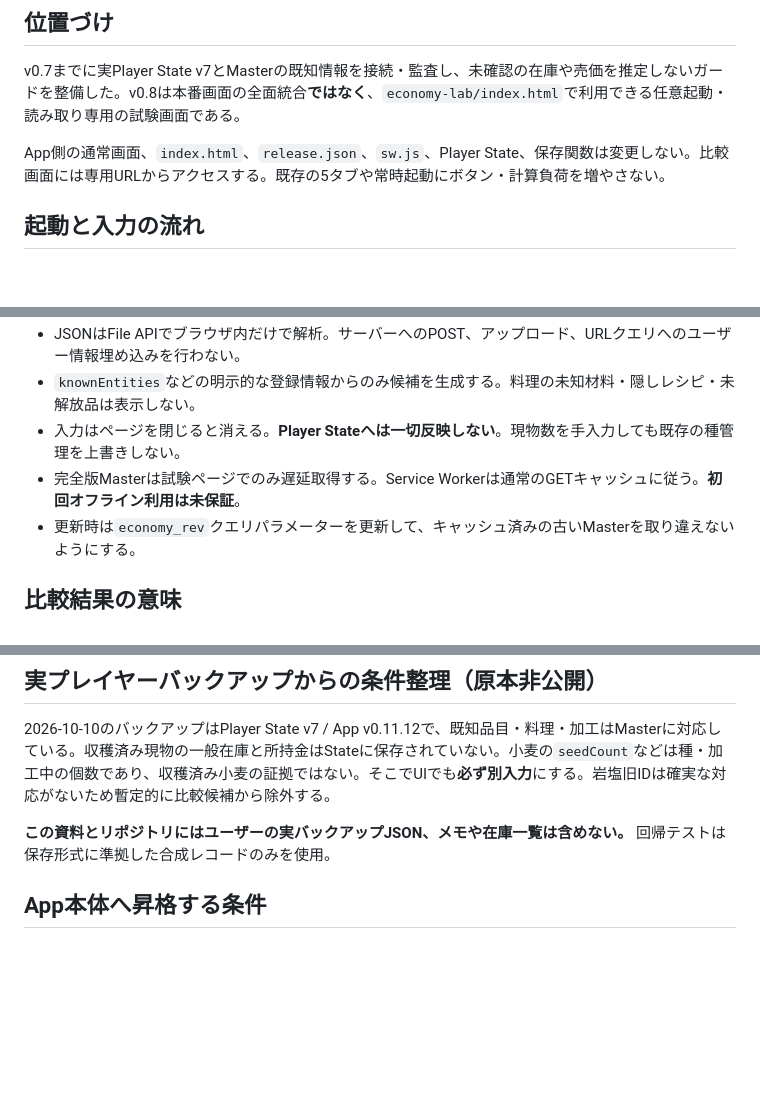
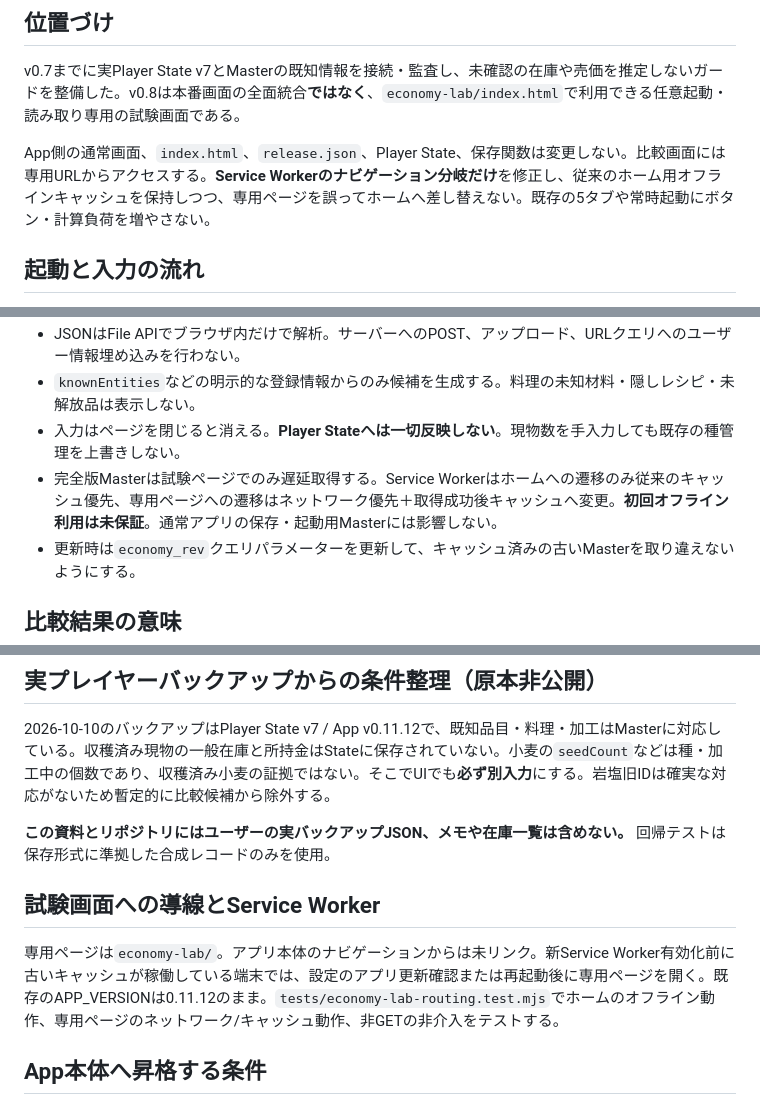
Before and after one commit to taka-0223/grand-bazaar-companion, a Markdown page: docs/known-economy-app-pilot-v08.md, 3 parts joined by grey strips. Drawn GitHub-style; blank space fills up the shorter version.

Commit message:
docs(economy): document SW routing fix required for auxiliary pilot

```diff
--- a/docs/known-economy-app-pilot-v08.md
+++ b/docs/known-economy-app-pilot-v08.md
@@ -4,7 +4,7 @@
 
 v0.7までに実Player State v7とMasterの既知情報を接続・監査し、未確認の在庫や売価を推定しないガードを整備した。v0.8は本番画面の全面統合**ではなく**、`economy-lab/index.html`で利用できる任意起動・読み取り専用の試験画面である。
 
-App側の通常画面、`index.html`、`release.json`、`sw.js`、Player State、保存関数は変更しない。比較画面には専用URLからアクセスする。既存の5タブや常時起動にボタン・計算負荷を増やさない。
+App側の通常画面、`index.html`、`release.json`、Player State、保存関数は変更しない。比較画面には専用URLからアクセスする。**Service Workerのナビゲーション分岐だけ**を修正し、従来のホーム用オフラインキャッシュを保持しつつ、専用ページを誤ってホームへ差し替えない。既存の5タブや常時起動にボタン・計算負荷を増やさない。
 
 ## 起動と入力の流れ
 
@@ -21,7 +21,7 @@ App側の通常画面、`index.html`、`release.json`、`sw.js`、Player State
 - JSONはFile APIでブラウザ内だけで解析。サーバーへのPOST、アップロード、URLクエリへのユーザー情報埋め込みを行わない。
 - `knownEntities`などの明示的な登録情報からのみ候補を生成する。料理の未知材料・隠しレシピ・未解放品は表示しない。
 - 入力はページを閉じると消える。**Player Stateへは一切反映しない**。現物数を手入力しても既存の種管理を上書きしない。
-- 完全版Masterは試験ページでのみ遅延取得する。Service Workerは通常のGETキャッシュに従う。**初回オフライン利用は未保証**。
+- 完全版Masterは試験ページでのみ遅延取得する。Service Workerはホームへの遷移のみ従来のキャッシュ優先、専用ページへの遷移はネットワーク優先＋取得成功後キャッシュへ変更。**初回オフライン利用は未保証**。通常アプリの保存・起動用Masterには影響しない。
 - 更新時は`economy_rev`クエリパラメーターを更新して、キャッシュ済みの古いMasterを取り違えないようにする。
 
 ## 比較結果の意味
@@ -36,6 +36,10 @@ App側の通常画面、`index.html`、`release.json`、`sw.js`、Player State
 2026-10-10のバックアップはPlayer State v7 / App v0.11.12で、既知品目・料理・加工はMasterに対応している。収穫済み現物の一般在庫と所持金はStateに保存されていない。小麦の`seedCount`などは種・加工中の個数であり、収穫済み小麦の証拠ではない。そこでUIでも**必ず別入力**にする。岩塩旧IDは確実な対応がないため暫定的に比較候補から除外する。
 
 **この資料とリポジトリにはユーザーの実バックアップJSON、メモや在庫一覧は含めない。** 回帰テストは保存形式に準拠した合成レコードのみを使用。
+
+## 試験画面への導線とService Worker
+
+専用ページは`economy-lab/`。アプリ本体のナビゲーションからは未リンク。新Service Worker有効化前に古いキャッシュが稼働している端末では、設定のアプリ更新確認または再起動後に専用ページを開く。既存のAPP_VERSIONは0.11.12のまま。`tests/economy-lab-routing.test.mjs`でホームのオフライン動作、専用ページのネットワーク/キャッシュ動作、非GETの非介入をテストする。
 
 ## App本体へ昇格する条件
 
```
